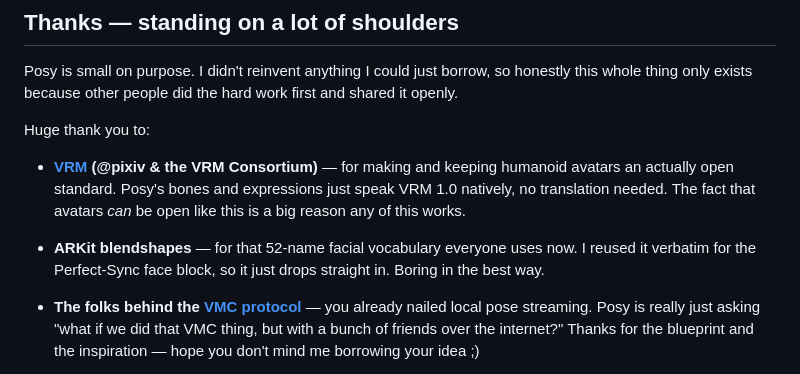
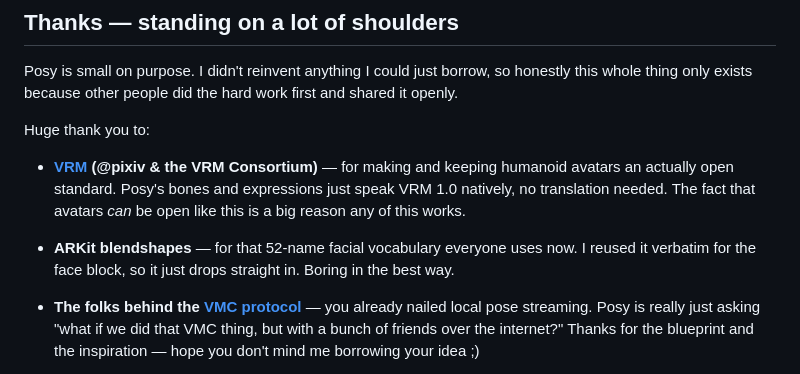
Before and after one commit to Ron81/posy, a Markdown page: README.md, the part around the change. GitHub-like rendering.

```diff
--- a/README.md
+++ b/README.md
@@ -162,7 +162,7 @@ Huge thank you to:
 
 - **[VRM](https://vrm.dev/) (@pixiv & the VRM Consortium)** — for making and keeping humanoid avatars an actually open standard. Posy's bones and expressions just speak VRM 1.0 natively, no translation needed. The fact that avatars *can* be open like this is a big reason any of this works.
 
-- **ARKit blendshapes** — for that 52-name facial vocabulary everyone uses now. I reused it verbatim for the Perfect-Sync face block, so it just drops straight in. Boring in the best way.
+- **ARKit blendshapes** — for that 52-name facial vocabulary everyone uses now. I reused it verbatim for the face block, so it just drops straight in. Boring in the best way.
 
 - **The folks behind the [VMC protocol](https://protocol.vmc.info/)** — you already nailed local pose streaming. Posy is really just asking "what if we did that VMC thing, but with a bunch of friends over the internet?" Thanks for the blueprint and the inspiration — hope you don't mind me borrowing your idea ;)
 
```
